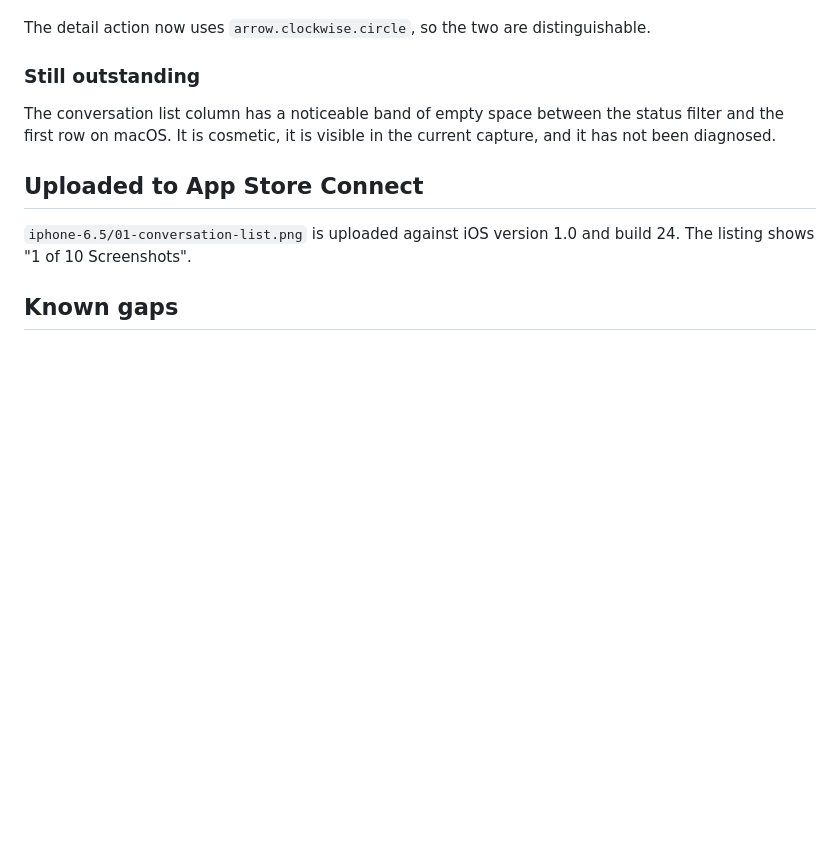
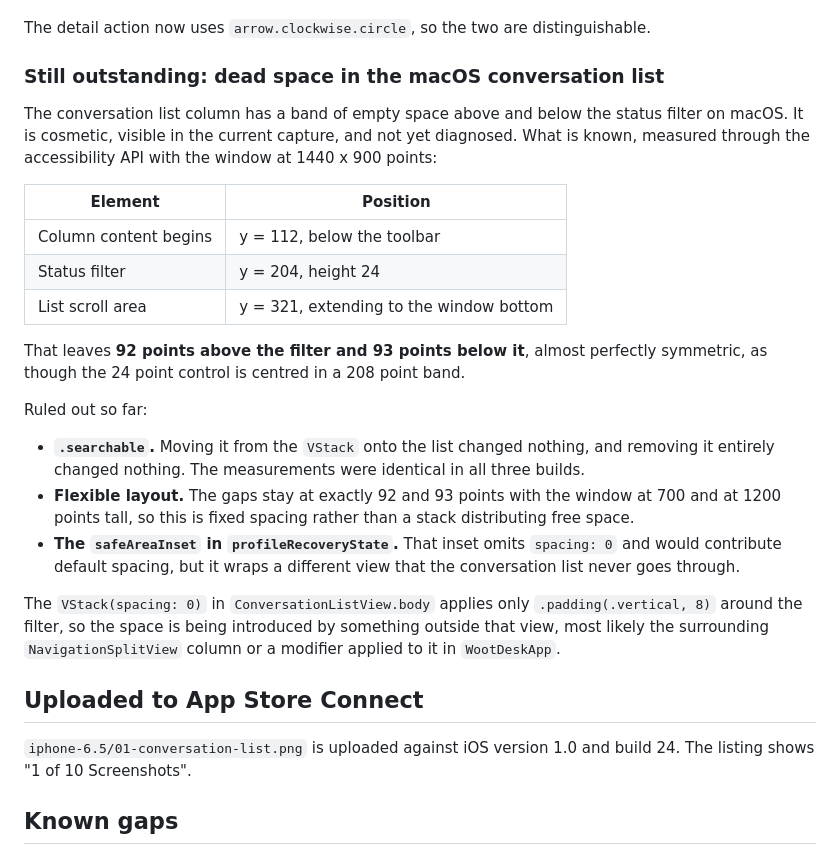
Before and after one commit to N85UK/wootdesk, a Markdown page: docs/screenshots/README.md, the part around the change. GitHub-like rendering; blank space fills up the shorter version.

Commit message:
docs: record what is known about the macOS conversation list dead space
Measured rather than guessed. With the window at 1440 x 900 points, the column
content begins at y=112, the status filter sits at y=204 with height 24, and
the list scroll area starts at y=321. That is 92 points of empty space above
the filter and 93 below it, almost symmetric, as though a 24 point control were
centred in a 208 point band.

Three hypotheses are ruled out. Moving .searchable from the VStack onto the
list changed nothing, and removing it entirely changed nothing, with identical
measurements across all three builds. The gaps stay at 92 and 93 points with
the window at 700 and at 1200 points tall, so it is fixed spacing rather than a
stack distributing free space. The safeAreaInset that omits spacing: 0 wraps
profileRecoveryState, which the conversation list never goes through.

The VStack in ConversationListView applies only 8 points of vertical padding
around the filter, so the space comes from outside that view. Recording the
evidence rather than leaving the next person to repeat the same three
experiments.

```diff
--- a/docs/screenshots/README.md
+++ b/docs/screenshots/README.md
@@ -71,11 +71,39 @@ and only the list one carries the Command R shortcut.
 The detail action now uses `arrow.clockwise.circle`, so the two are
 distinguishable.
 
-### Still outstanding
+### Still outstanding: dead space in the macOS conversation list
 
-The conversation list column has a noticeable band of empty space between the
-status filter and the first row on macOS. It is cosmetic, it is visible in the
-current capture, and it has not been diagnosed.
+The conversation list column has a band of empty space above and below the
+status filter on macOS. It is cosmetic, visible in the current capture, and not
+yet diagnosed. What is known, measured through the accessibility API with the
+window at 1440 x 900 points:
+
+| Element | Position |
+|---|---|
+| Column content begins | y = 112, below the toolbar |
+| Status filter | y = 204, height 24 |
+| List scroll area | y = 321, extending to the window bottom |
+
+That leaves **92 points above the filter and 93 points below it**, almost
+perfectly symmetric, as though the 24 point control is centred in a 208 point
+band.
+
+Ruled out so far:
+
+- **`.searchable`.** Moving it from the `VStack` onto the list changed nothing,
+  and removing it entirely changed nothing. The measurements were identical in
+  all three builds.
+- **Flexible layout.** The gaps stay at exactly 92 and 93 points with the
+  window at 700 and at 1200 points tall, so this is fixed spacing rather than
+  a stack distributing free space.
+- **The `safeAreaInset` in `profileRecoveryState`.** That inset omits
+  `spacing: 0` and would contribute default spacing, but it wraps a different
+  view that the conversation list never goes through.
+
+The `VStack(spacing: 0)` in `ConversationListView.body` applies only
+`.padding(.vertical, 8)` around the filter, so the space is being introduced by
+something outside that view, most likely the surrounding `NavigationSplitView`
+column or a modifier applied to it in `WootDeskApp`.
 
 ## Uploaded to App Store Connect
 
```
